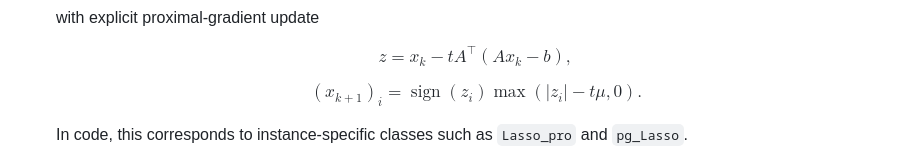
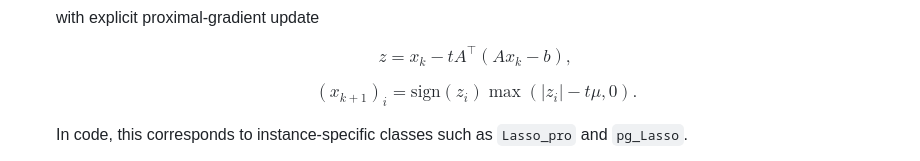
Before and after one commit to chenyili0818/SITA, a Markdown page: README.md, the part around the change. Drawn GitHub-style.

Commit message:
update: README

```diff
--- a/README.md
+++ b/README.md
@@ -73,7 +73,7 @@ One representative structure-to-instance use case is **Lasso + Proximal Gradient
   $$
 
   $$
-  (x_{k+1})_i = \operatorname{sign}(z_i)\max(|z_i|-t\mu,0).
+  (x_{k+1})_i = \text{sign}(z_i)\max(|z_i|-t\mu,0).
   $$
 
   In code, this corresponds to instance-specific classes such as `Lasso_pro` and `pg_Lasso`.
```
